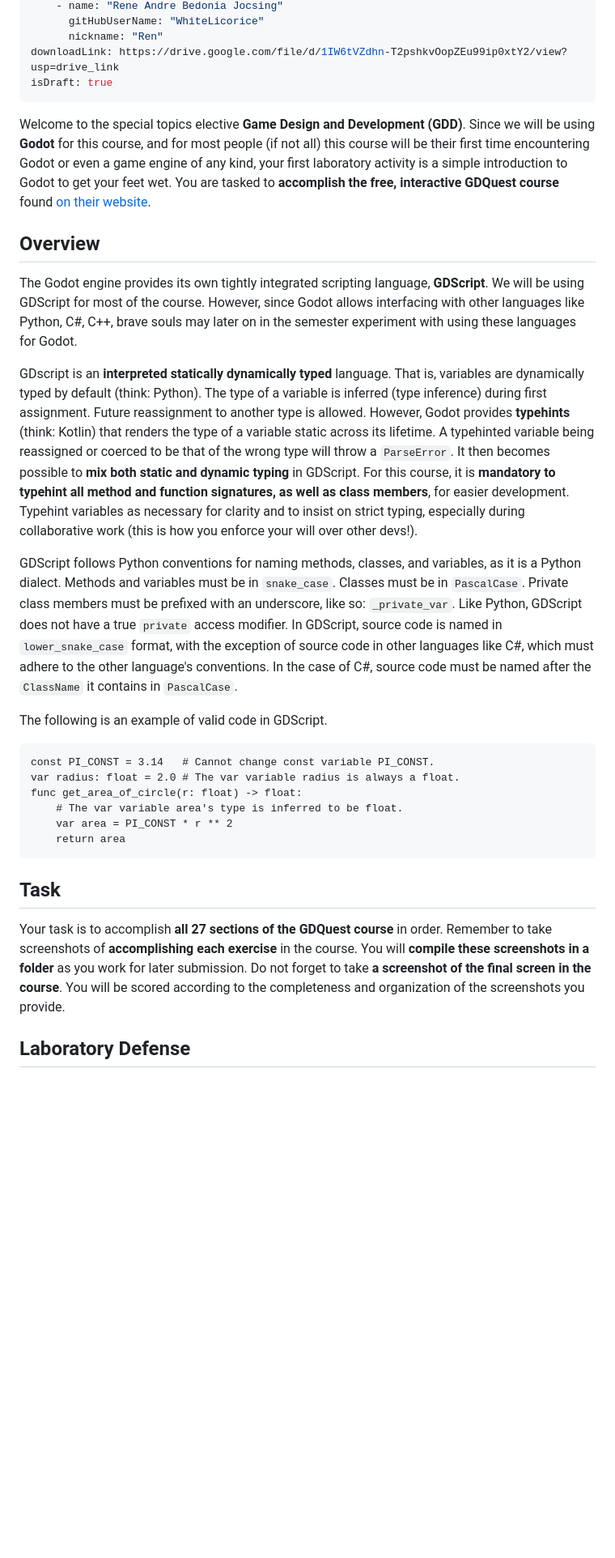
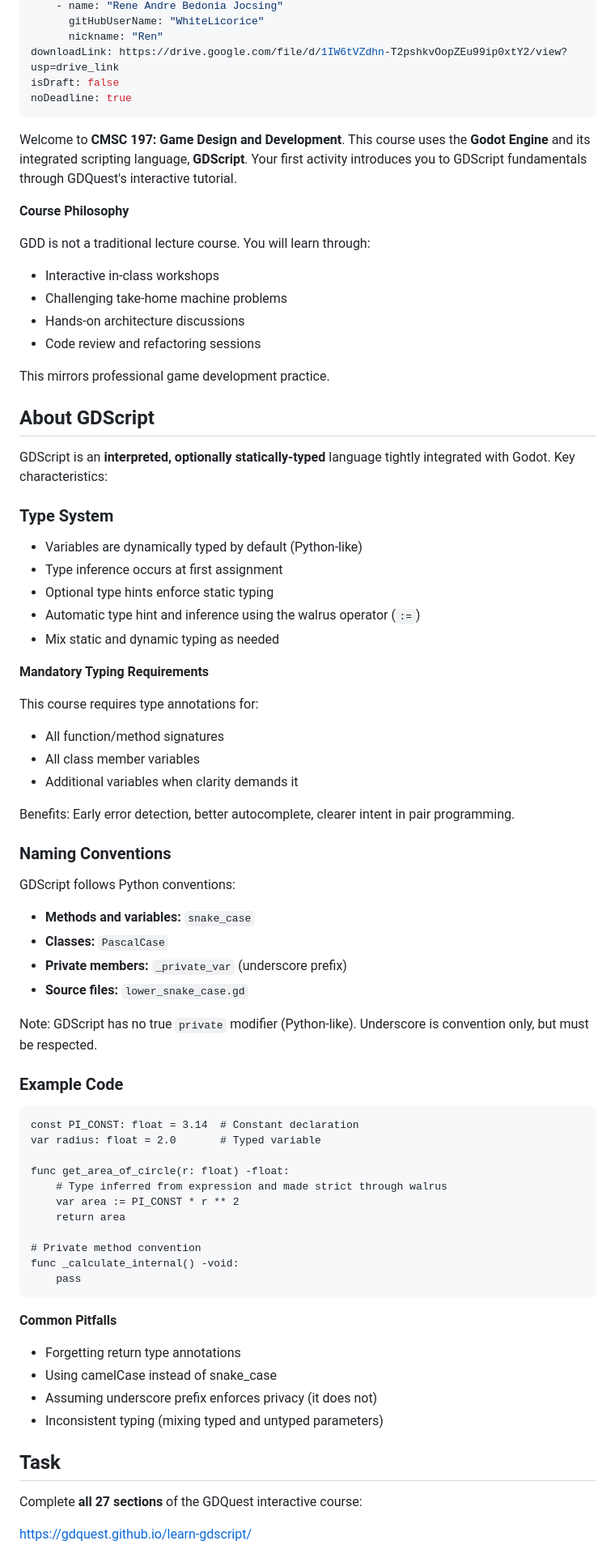
Before and after one commit to WhiteLicorice/Ren-s-Courses, a Markdown page: Content/Materials/cmsc-197-gdd-act0.md, the part around one of its changes. Shown at 81% size. Drawn GitHub-style; blank space fills up the shorter version.

````diff
--- a/Content/Materials/cmsc-197-gdd-act0.md
+++ b/Content/Materials/cmsc-197-gdd-act0.md
@@ -9,33 +9,78 @@ authors:
       gitHubUserName: "WhiteLicorice"
       nickname: "Ren"
 downloadLink: https://drive.google.com/file/d/1IW6tVZdhn-T2pshkvOopZEu99ip0xtY2/view?usp=drive_link
-isDraft: true
+isDraft: false
+noDeadline: true
 ---
 
-Welcome to the special topics elective **Game Design and Development (GDD)**. Since we will be using **Godot** for this course, and for most people (if not all) this course will be their first time encountering Godot or even a game engine of any kind, your first laboratory activity is a simple introduction to Godot to get your feet wet. You are tasked to **accomplish the free, interactive GDQuest course** found [on their website](https://gdquest.github.io/learn-gdscript/).
+Welcome to **CMSC 197: Game Design and Development**. This course uses the **Godot Engine** and its integrated scripting language, **GDScript**. Your first activity introduces you to GDScript fundamentals through GDQuest's interactive tutorial.
 
-## Overview
+**Course Philosophy**
 
-The Godot engine provides its own tightly integrated scripting language, **GDScript**. We will be using GDScript for most of the course. However, since Godot allows interfacing with other languages like Python, C#, C++, brave souls may later on in the semester experiment with using these languages for Godot.
+GDD is not a traditional lecture course. You will learn through:
+- Interactive in-class workshops
+- Challenging take-home machine problems
+- Hands-on architecture discussions
+- Code review and refactoring sessions
 
-GDscript is an **interpreted statically dynamically typed** language. That is, variables are dynamically typed by default (think: Python). The type of a variable is inferred (type inference) during first assignment. Future reassignment to another type is allowed. However, Godot provides **typehints** (think: Kotlin) that renders the type of a variable static across its lifetime. A typehinted variable being reassigned or coerced to be that of the wrong type will throw a `ParseError`. It then becomes possible to **mix both static and dynamic typing** in GDScript. For this course, it is **mandatory to typehint all method and function signatures, as well as class members**, for easier development. Typehint variables as necessary for clarity and to insist on strict typing, especially during collaborative work (this is how you enforce your will over other devs!).
+This mirrors professional game development practice.
 
-GDScript follows Python conventions for naming methods, classes, and variables, as it is a Python dialect. Methods and variables must be in `snake_case`. Classes must be in `PascalCase`. Private class members must be prefixed with an underscore, like so: `_private_var`. Like Python, GDScript does not have a true `private` access modifier. In GDScript, source code is named in `lower_snake_case` format, with the exception of source code in other languages like C#, which must adhere to the other language's conventions. In the case of C#, source code must be named after the `ClassName` it contains in `PascalCase`.
+## About GDScript
 
-The following is an example of valid code in GDScript.
+GDScript is an **interpreted, optionally statically-typed** language tightly integrated with Godot. Key characteristics:
 
+### Type System
+- Variables are dynamically typed by default (Python-like)
+- Type inference occurs at first assignment
+- Optional type hints enforce static typing
+- Automatic type hint and inference using the walrus operator (`:=`)
+- Mix static and dynamic typing as needed
+
+**Mandatory Typing Requirements**
+
+This course requires type annotations for:
+- All function/method signatures
+- All class member variables
+- Additional variables when clarity demands it
+
+Benefits: Early error detection, better autocomplete, clearer intent in pair programming.
+
+### Naming Conventions
+
+GDScript follows Python conventions:
+
+- **Methods and variables:** `snake_case`
+- **Classes:** `PascalCase`
+- **Private members:** `_private_var` (underscore prefix)
+- **Source files:** `lower_snake_case.gd`
+
+Note: GDScript has no true `private` modifier (Python-like). Underscore is convention only, but must be respected.
+
+### Example Code
 ```gdscript
-const PI_CONST = 3.14   # Cannot change const variable PI_CONST.
-var radius: float = 2.0 # The var variable radius is always a float.
-func get_area_of_circle(r: float) -> float:
-    # The var variable area's type is inferred to be float.
-    var area = PI_CONST * r ** 2
+const PI_CONST: float = 3.14  # Constant declaration
+var radius: float = 2.0       # Typed variable
+
+func get_area_of_circle(r: float) -float:
+    # Type inferred from expression and made strict through walrus
+    var area := PI_CONST * r ** 2
     return area
+
+# Private method convention
+func _calculate_internal() -void:
+    pass
 ```
+
+**Common Pitfalls**
+
+- Forgetting return type annotations
+- Using camelCase instead of snake_case
+- Assuming underscore prefix enforces privacy (it does not)
+- Inconsistent typing (mixing typed and untyped parameters)
 
 ## Task
 
-Your task is to accomplish **all 27 sections of the GDQuest course** in order. Remember to take screenshots of **accomplishing each exercise** in the course. You will **compile these screenshots in a folder** as you work for later submission. Do not forget to take **a screenshot of the final screen in the course**. You will be scored according to the completeness and organization of the screenshots you provide.
+Complete **all 27 sections** of the GDQuest interactive course:
 
-## Laboratory Defense
+[https://gdquest.github.io/learn-gdscript/](https://gdquest.github.io/learn-gdscript/)
 
````
Also changed, not shown: other parts of Content/Materials/cmsc-197-gdd-act0.md (+48 -7 lines).
